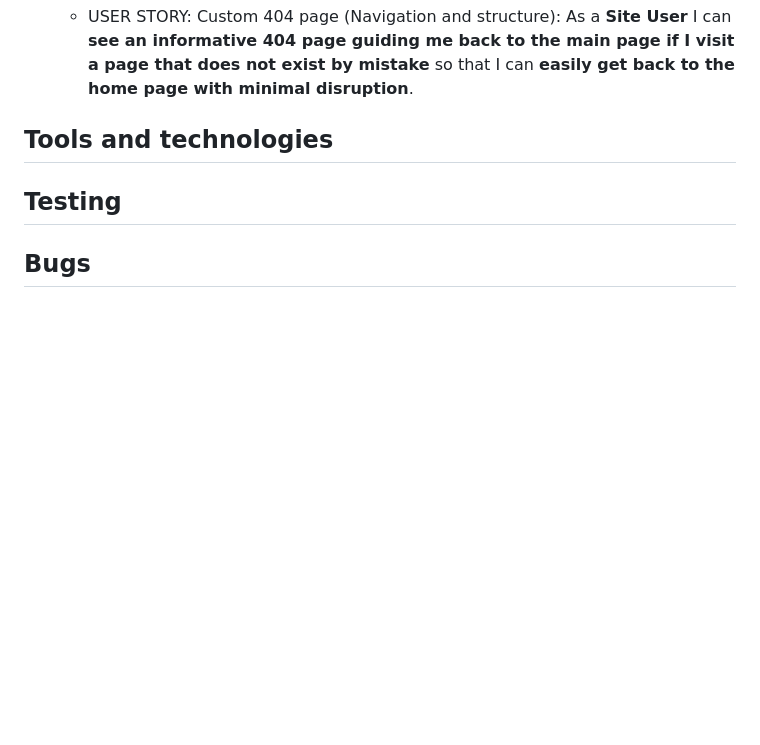
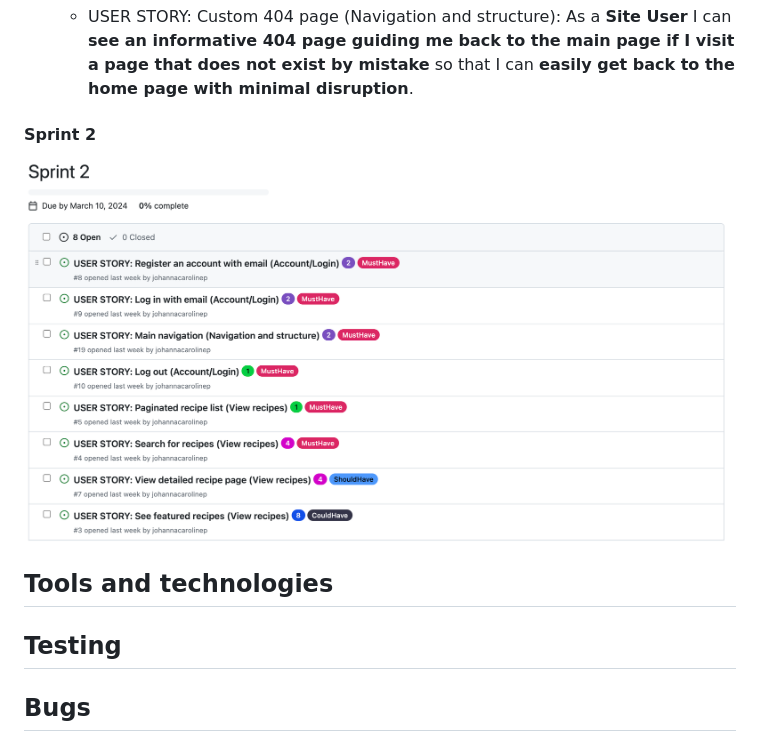
Before and after one commit to johannacarolinep/basilandthyme, a Markdown page: README.md, the part around the change. Drawn GitHub-style; pictures changed too: documentation/sprint2.png (added); blank space fills up the shorter version.

Commit message:
docs: Add screenshot of sprint 2 milestone to README

```diff
--- a/README.md
+++ b/README.md
@@ -172,7 +172,8 @@ Velocity: 17
 - Additional items added to the backlog:
     - USER STORY: Custom 404 page (Navigation and structure): As a **Site User** I can **see an informative 404 page guiding me back to the main page if I visit a page that does not exist by mistake** so that I can **easily get back to the home page with minimal disruption**.
 
-
+#### Sprint 2
+![Sprint 2 milestone](documentation/sprint2.png)
 
 
 <a id="tools-and-technologies"></a>
```
Also changed, not shown: 1 other file.
